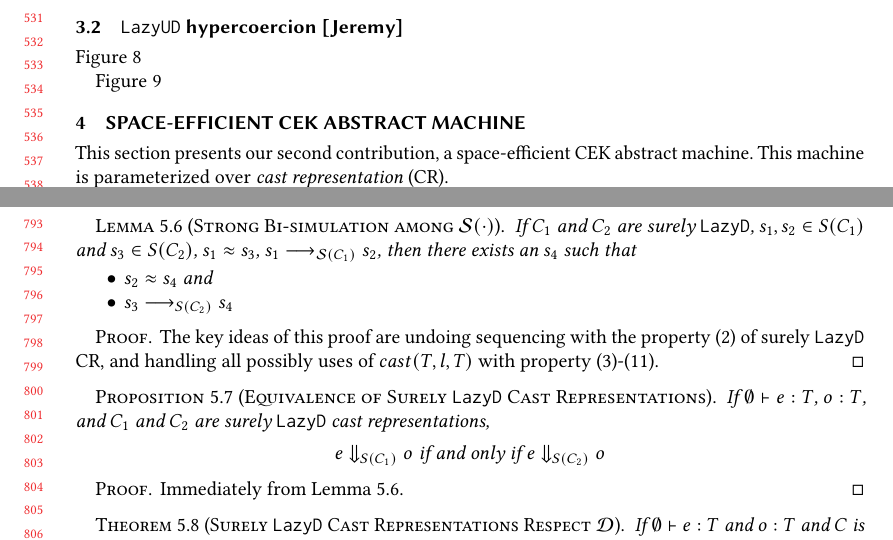
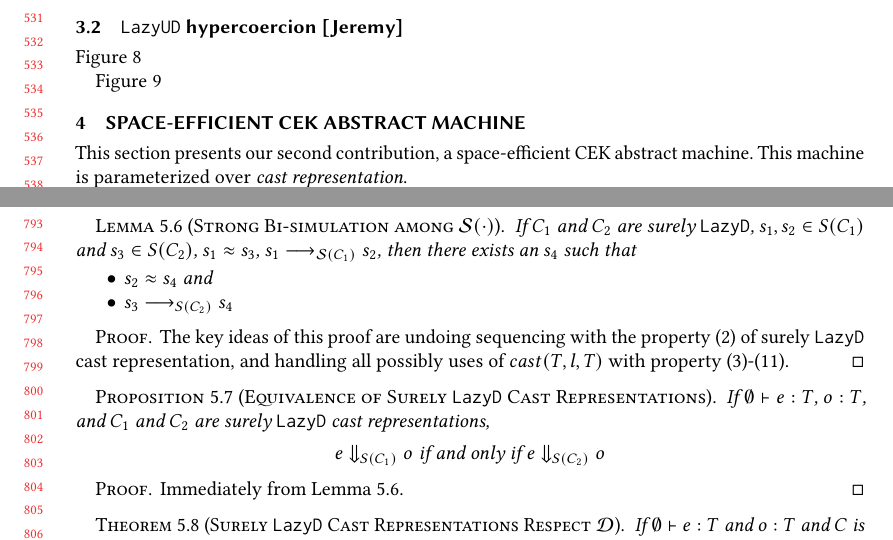
Before and after one commit to LuKC1024/hypercoercion-and-framework-wgt2020, a LaTeX paper (paper.tex): two parts of pages 11 and 17 of 18, joined at a grey line, cut so that both start at the same text. Compiled offline with pdfLaTeX.

Commit message:
minor fixes

```diff
--- a/paper.tex
+++ b/paper.tex
@@ -1574,7 +1574,7 @@ Figure~\ref{fig:HC-UD-cast}
 \label{sec:CEKS}
 
 This section presents our second contribution, a space-efficient CEK abstract
-machine. This machine is parameterized over \emph{cast representation} (CR).
+machine. This machine is parameterized over \emph{cast representation}.
 
 \begin{definition}[Cast Representation]
 	A cast representation is a set indexed by two types and has four interface
@@ -2111,7 +2021,7 @@ casts is special: \begin{gather*}
 \end{lemma}
 \begin{proof}
 	The key ideas of this proof are undoing sequencing with the property (2) of
-	surely \lazyD{} CR, and handling all possibly uses of $
+	surely \lazyD{} cast representation, and handling all possibly uses of $
 	cast(T,l,T) $ with property (3)-(11).
 \end{proof}
 
```
Also changed, not shown: paper.tex (98 more changed lines).
